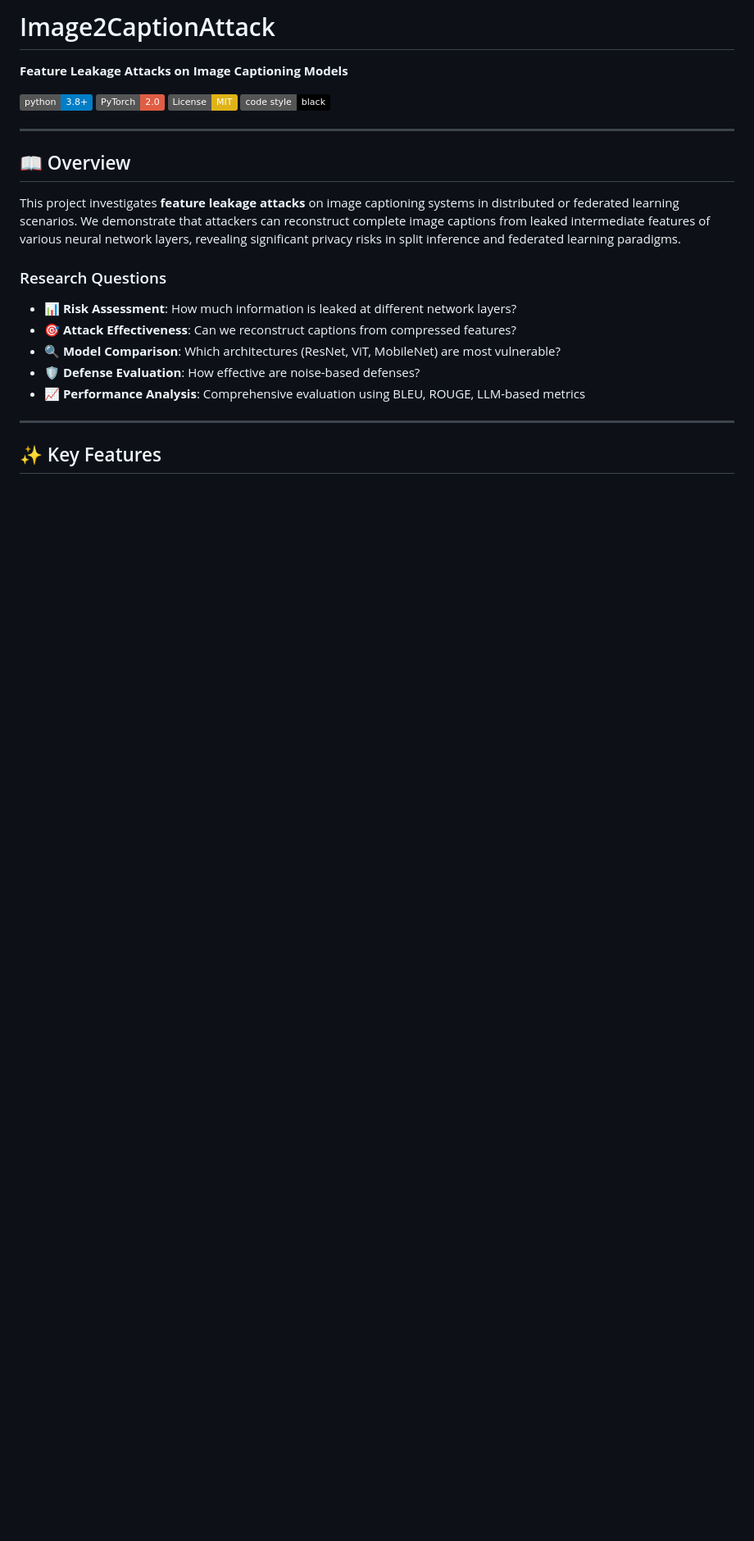
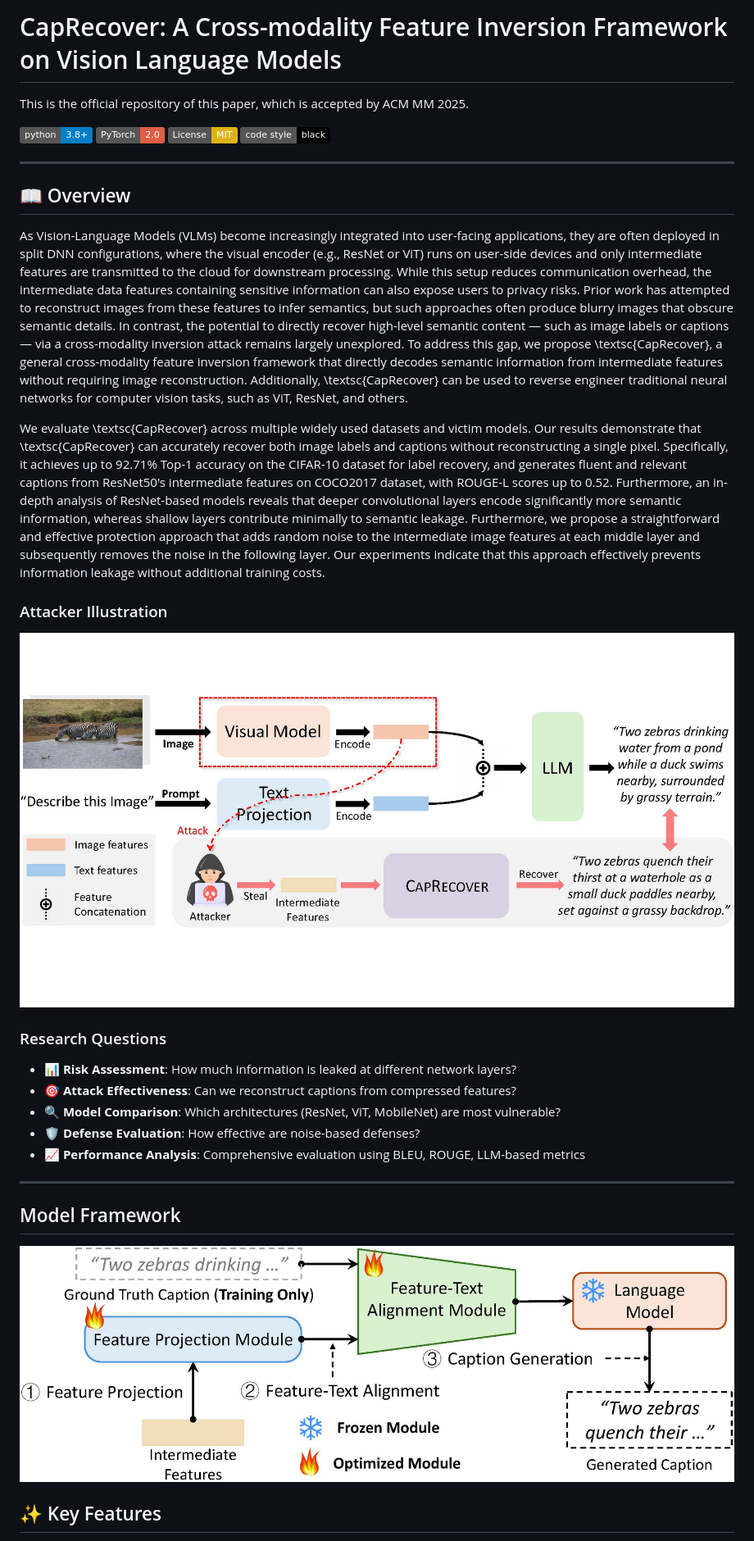
Before and after one commit to Jus1mple/Image2CaptionAttack, a Markdown page: README.md, the part around the change printed below. Shown: that part at 82% size. GitHub-like rendering; pictures changed too: assets/illustration_v4.jpg (added), assets/model_overview_v5.jpg (added); badges without logos; blank space fills up the shorter version.

```diff
--- a/README.md
+++ b/README.md
@@ -1,17 +1,25 @@
-# Image2CaptionAttack
+# CapRecover: A Cross-modality Feature Inversion Framework on Vision Language Models
 
-**Feature Leakage Attacks on Image Captioning Models**
+This is the official repository of this paper, which is accepted by ACM MM 2025.
 
 [![Python 3.8+](https://img.shields.io/badge/python-3.8+-blue.svg)](https://www.python.org/downloads/)
 [![PyTorch 2.0](https://img.shields.io/badge/PyTorch-2.0-red.svg)](https://pytorch.org/)
 [![License: MIT](https://img.shields.io/badge/License-MIT-yellow.svg)](https://opensource.org/licenses/MIT)
-[![Code style: black](https://img.shields.io/badge/code%20style-black-000000.svg)](https://github.com/psf/black)
+[![Code style: black](https://img.shields.io/badge/code%20style-black-000000.svg)
+](https://github.com/psf/black)
 
 ---
 
 ## 📖 Overview
 
-This project investigates **feature leakage attacks** on image captioning systems in distributed or federated learning scenarios. We demonstrate that attackers can reconstruct complete image captions from leaked intermediate features of various neural network layers, revealing significant privacy risks in split inference and federated learning paradigms.
+As Vision-Language Models (VLMs) become increasingly integrated into user-facing applications, they are often deployed in split DNN configurations, where the visual encoder (e.g., ResNet or ViT) runs on user-side devices and only intermediate features are transmitted to the cloud for downstream processing. While this setup reduces communication overhead, the intermediate data features containing sensitive information can also expose users to privacy risks. Prior work has attempted to reconstruct images from these features to infer semantics, but such approaches often produce blurry images that obscure semantic details. In contrast, the potential to directly recover high-level semantic content — such as image labels or captions — via a cross-modality inversion attack remains largely unexplored. To address this gap, we propose \textsc{CapRecover}, a general cross-modality feature inversion framework that directly decodes semantic information from intermediate features without requiring image reconstruction. Additionally, \textsc{CapRecover} can be used to reverse engineer traditional neural networks for computer vision tasks, such as ViT, ResNet, and others.
+
+We evaluate \textsc{CapRecover} across multiple widely used datasets and victim models. Our results demonstrate that \textsc{CapRecover} can accurately recover both image labels and captions without reconstructing a single pixel. Specifically, it achieves up to 92.71\% Top-1 accuracy on the CIFAR-10 dataset for label recovery, and generates fluent and relevant captions from ResNet50's intermediate features on COCO2017 dataset, with ROUGE-L scores up to 0.52. Furthermore, an in-depth analysis of ResNet-based models reveals that deeper convolutional layers encode significantly more semantic information, whereas shallow layers contribute minimally to semantic leakage. Furthermore, we propose a straightforward and effective protection approach that adds random noise to the intermediate image features at each middle layer and subsequently removes the noise in the following layer. Our experiments indicate that this approach effectively prevents information leakage without additional training costs.
+
+
+### Attacker Illustration
+
+![Illustration](./assets/illustration_v4.jpg)
 
 ### Research Questions
 
@@ -22,6 +30,10 @@ This project investigates **feature leakage attacks** on image captioning system
 - 📈 **Performance Analysis**: Comprehensive evaluation using BLEU, ROUGE, LLM-based metrics
 
 ---
+
+## Model Framework
+
+![CapRecover_Framework](./assets/model_overview_v5.jpg)
 
 ## ✨ Key Features
 
```
Also changed, not shown: other parts of README.md (+0 -2 lines).
